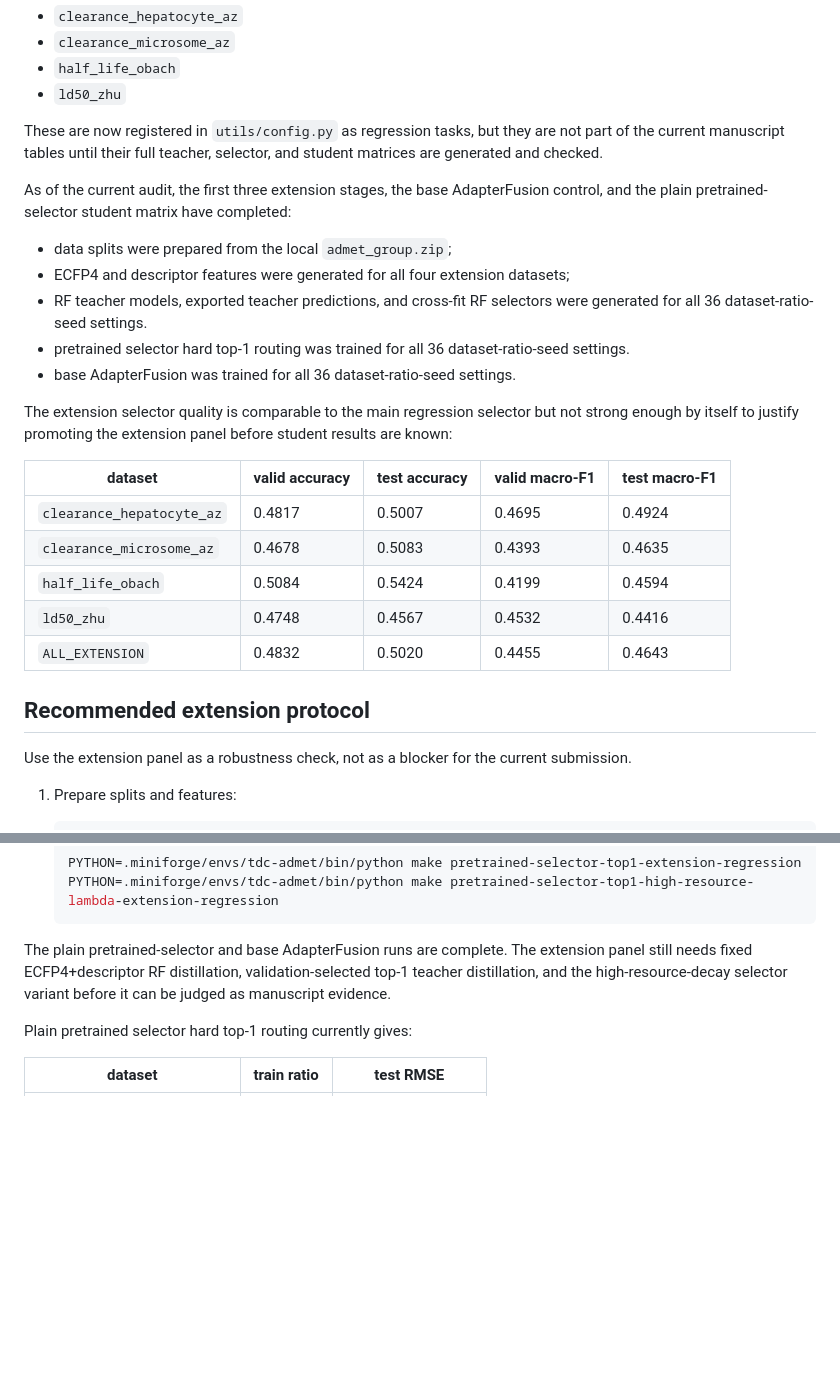
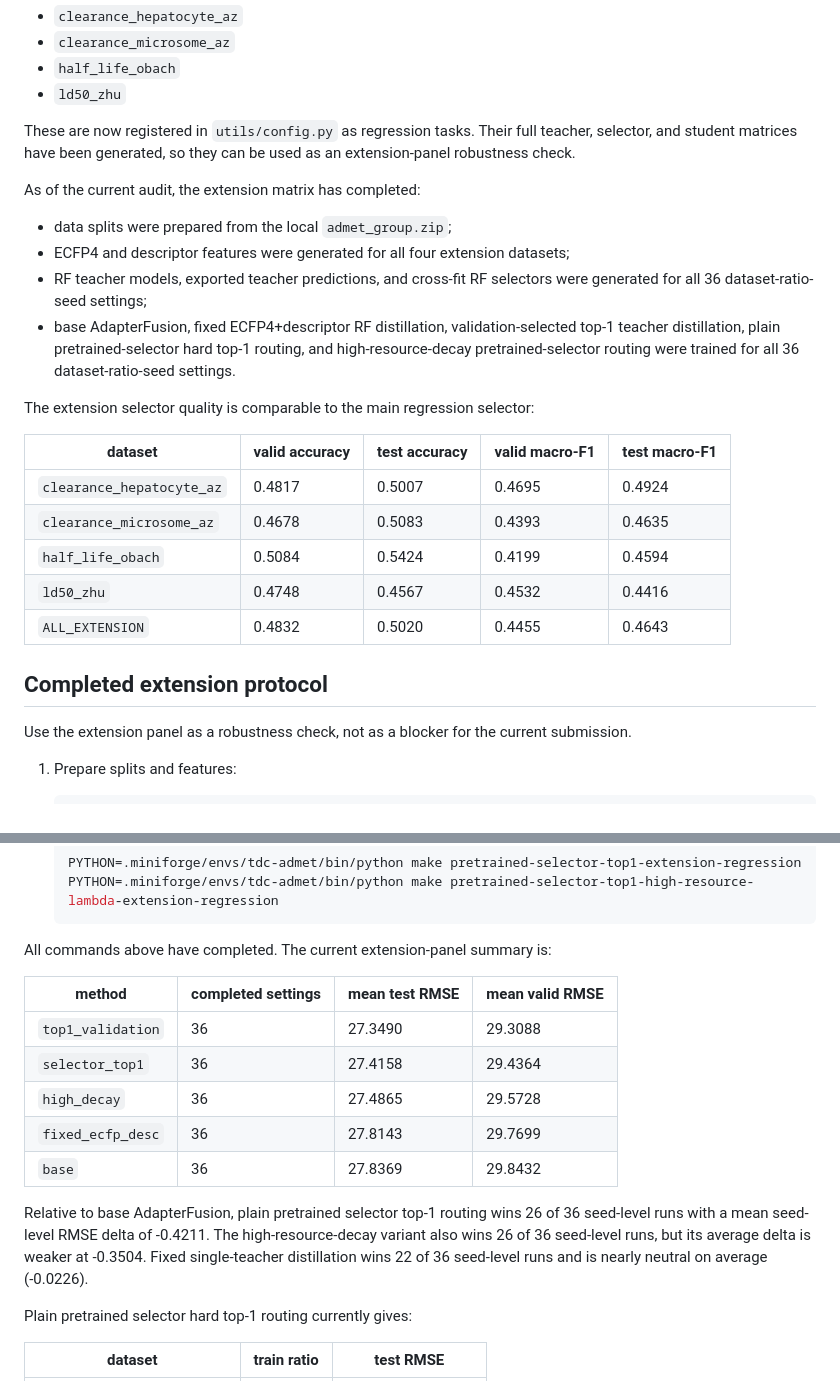
Before and after one commit to NTBD233/admet-m2u-transfer, a Markdown page: paper_notes/second_paper_dataset_extension_audit.md, 2 parts joined by grey strips. Rendered like a GitHub page; blank space fills up the shorter version.

````diff
--- a/paper_notes/second_paper_dataset_extension_audit.md
+++ b/paper_notes/second_paper_dataset_extension_audit.md
@@ -19,25 +19,22 @@ that can support a controlled extension panel:
 - `half_life_obach`
 - `ld50_zhu`
 
-These are now registered in `utils/config.py` as regression tasks, but they are
-not part of the current manuscript tables until their full teacher, selector,
-and student matrices are generated and checked.
+These are now registered in `utils/config.py` as regression tasks. Their full
+teacher, selector, and student matrices have been generated, so they can be used
+as an extension-panel robustness check.
 
-As of the current audit, the first three extension stages, the base
-AdapterFusion control, and the plain pretrained-selector student matrix have
-completed:
+As of the current audit, the extension matrix has completed:
 
 - data splits were prepared from the local `admet_group.zip`;
 - ECFP4 and descriptor features were generated for all four extension datasets;
 - RF teacher models, exported teacher predictions, and cross-fit RF selectors
-  were generated for all 36 dataset-ratio-seed settings.
-- pretrained selector hard top-1 routing was trained for all 36
-  dataset-ratio-seed settings.
-- base AdapterFusion was trained for all 36 dataset-ratio-seed settings.
+  were generated for all 36 dataset-ratio-seed settings;
+- base AdapterFusion, fixed ECFP4+descriptor RF distillation,
+  validation-selected top-1 teacher distillation, plain pretrained-selector
+  hard top-1 routing, and high-resource-decay pretrained-selector routing were
+  trained for all 36 dataset-ratio-seed settings.
 
-The extension selector quality is comparable to the main regression selector
-but not strong enough by itself to justify promoting the extension panel before
-student results are known:
+The extension selector quality is comparable to the main regression selector:
 
 | dataset | valid accuracy | test accuracy | valid macro-F1 | test macro-F1 |
 | --- | --- | --- | --- | --- |
@@ -47,7 +44,7 @@ student results are known:
 | `ld50_zhu` | 0.4748 | 0.4567 | 0.4532 | 0.4416 |
 | `ALL_EXTENSION` | 0.4832 | 0.5020 | 0.4455 | 0.4643 |
 
-## Recommended extension protocol
+## Completed extension protocol
 
 Use the extension panel as a robustness check, not as a blocker for the current
 submission.
@@ -87,10 +84,21 @@ submission.
    PYTHON=.miniforge/envs/tdc-admet/bin/python make pretrained-selector-top1-high-resource-lambda-extension-regression
    ```
 
-The plain pretrained-selector and base AdapterFusion runs are complete. The
-extension panel still needs fixed ECFP4+descriptor RF distillation,
-validation-selected top-1 teacher distillation, and the high-resource-decay
-selector variant before it can be judged as manuscript evidence.
+All commands above have completed. The current extension-panel summary is:
+
+| method | completed settings | mean test RMSE | mean valid RMSE |
+| --- | --- | --- | --- |
+| `top1_validation` | 36 | 27.3490 | 29.3088 |
+| `selector_top1` | 36 | 27.4158 | 29.4364 |
+| `high_decay` | 36 | 27.4865 | 29.5728 |
+| `fixed_ecfp_desc` | 36 | 27.8143 | 29.7699 |
+| `base` | 36 | 27.8369 | 29.8432 |
+
+Relative to base AdapterFusion, plain pretrained selector top-1 routing wins 26
+of 36 seed-level runs with a mean seed-level RMSE delta of -0.4211. The
+high-resource-decay variant also wins 26 of 36 seed-level runs, but its average
+delta is weaker at -0.3504. Fixed single-teacher distillation wins 22 of 36
+seed-level runs and is nearly neutral on average (-0.0226).
 
 Plain pretrained selector hard top-1 routing currently gives:
 
````
Also changed, not shown: other parts of paper_notes/second_paper_dataset_extension_audit.md (+36 -29 lines).
